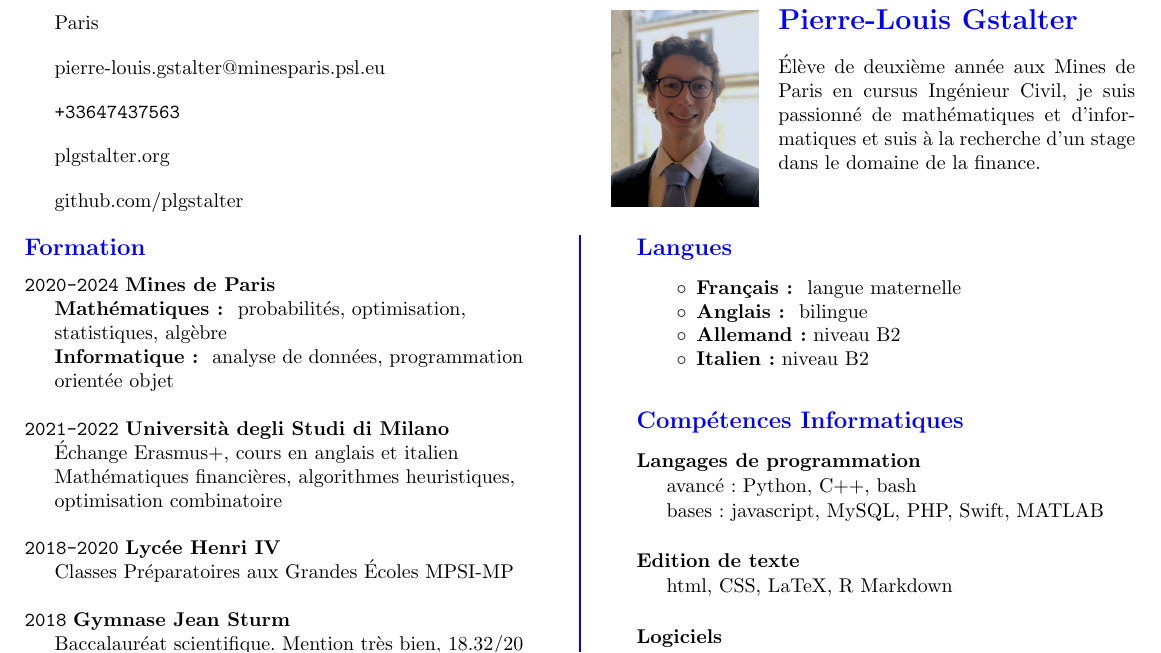
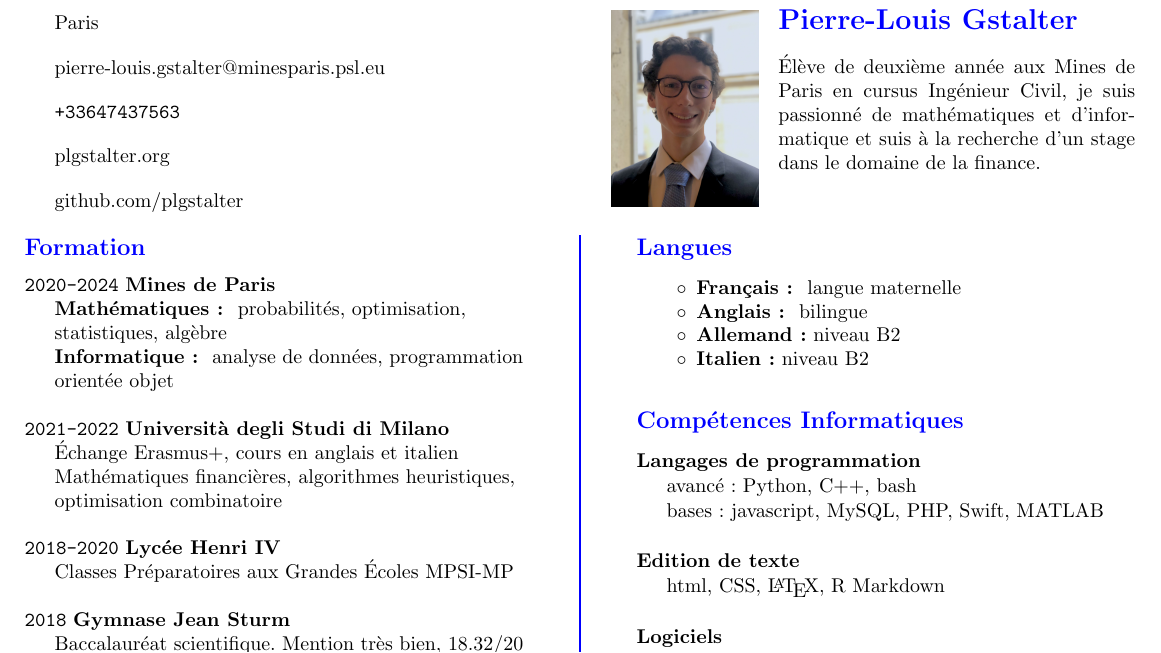
Before and after one commit to plgstalter/cv, a LaTeX CV (cv.tex): part of the page, cut so that both start at the same text. Compiled offline with pdfLaTeX.

Commit message:
nice LaTeX

```diff
--- a/cv.tex
+++ b/cv.tex
@@ -36,7 +36,7 @@ github.com/plgstalter
 
 {\color{blue} \section*{Pierre-Louis Gstalter}}
 
-\noindent Élève de deuxième année aux Mines de Paris en cursus Ingénieur Civil, je suis passionné de mathématiques et d'informatiques et suis à la recherche d'un stage dans le domaine de la finance.
+\noindent Élève de deuxième année aux Mines de Paris en cursus Ingénieur Civil, je suis passionné de mathématiques et d'informatique et suis à la recherche d'un stage dans le domaine de la finance.
 \end{multicols}
 
 \setlength{\columnsep}{2cm}
@@ -161,7 +161,7 @@ github.com/plgstalter
 
 		\noindent\textbf{Edition de texte}
 
-		html, CSS, LaTeX, R Markdown
+		html, CSS, \LaTeX, R Markdown
 
 \hfill
 
```
Also changed, not shown: en_cv.tex (+2 -2 lines), cv.tex (2 more changed lines).
